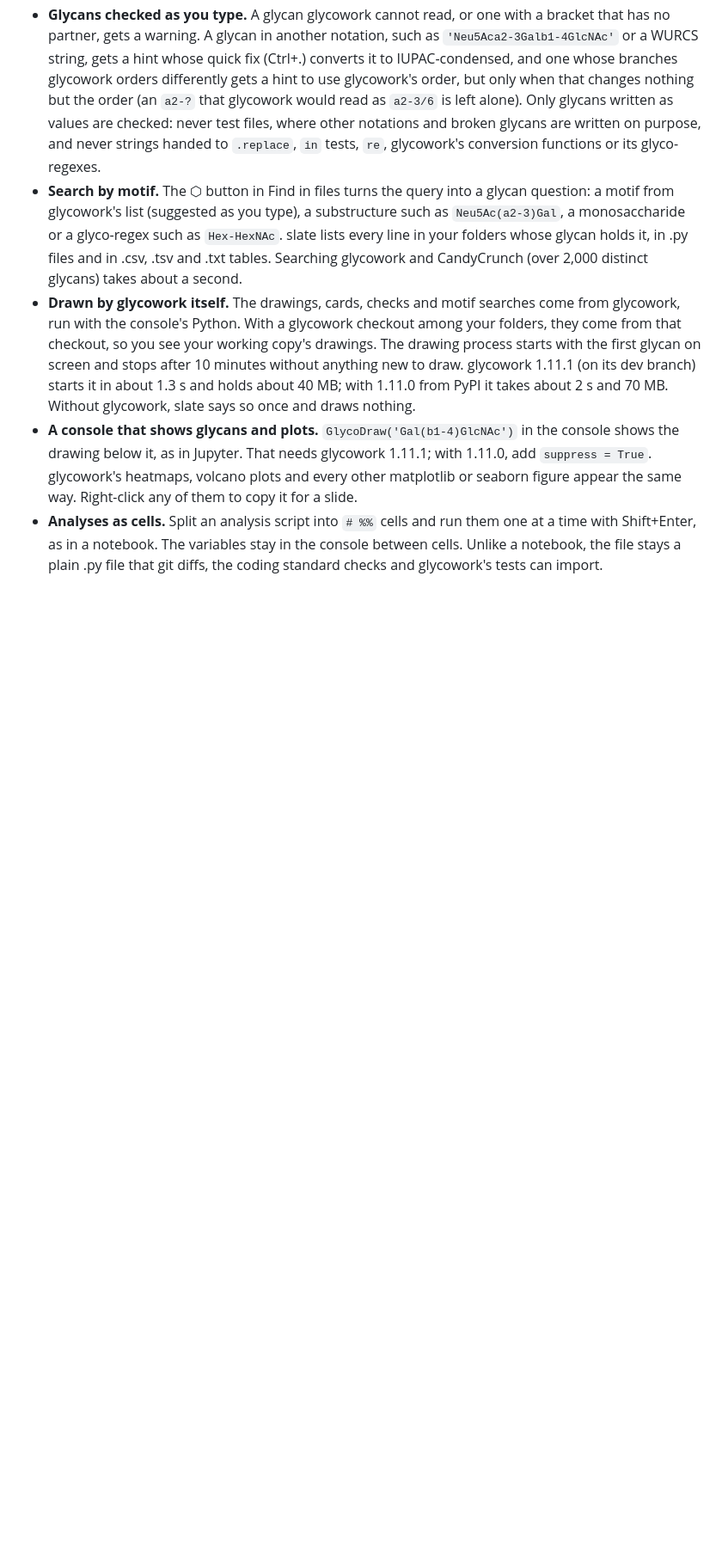
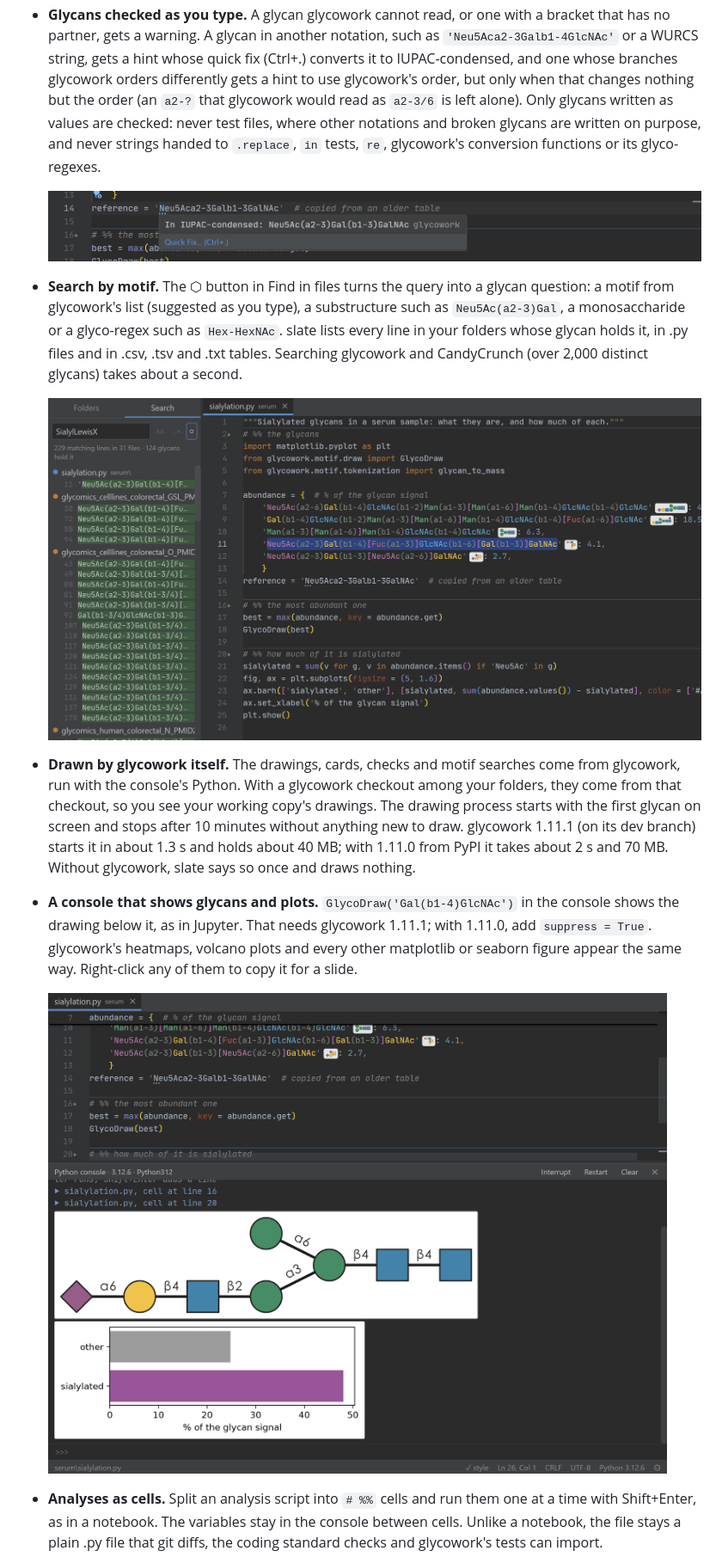
Before and after one commit to Bribak/slate, a Markdown page: README.md, the part around one of its changes. Shown at 86% size. Drawn GitHub-style; pictures changed too: docs/console.png (added), docs/glycan-check.png (added), docs/motif-search.png (added); blank space fills up the shorter version.

Commit message:
improve glycan auto-detect; add screenshots to README

```diff
--- a/README.md
+++ b/README.md
@@ -9,8 +11,14 @@ slate runs on Windows and macOS. It is Monaco (the editor component of VS Code)
 * **Glycans you can see.** A string that reads as an IUPAC-condensed glycan, such as `'Neu5Ac(a2-3)Gal(b1-4)[Fuc(a1-3)]GlcNAc'`, gets a small SNFG drawing right after it, and its residues are coloured as SNFG colours them (GlcNAc blue, Gal yellow, Fuc red, Neu5Ac purple; glycowork's palette), with the linkages dimmed. Test data and analysis scripts read like figures, and a typo that breaks a glycan shows up as a missing or wrong drawing before any test runs. Only the lines on screen are drawn and coloured, so glycowork's test file with over 2,000 glycans scrolls as fast as any other.
 * **A card for every glycan.** Hovering over a glycan shows the full drawing with linkages and, under it, what glycowork knows about it: its class (N-glycan, O-glycan, ...), monoisotopic mass, composition and the motifs it holds from glycowork's motif list, such as SialylLewisX or Oglycan_core1. Click a motif to find every glycan in your folders that holds it. A card takes a few milliseconds.
 * **Glycans checked as you type.** A glycan glycowork cannot read, or one with a bracket that has no partner, gets a warning. A glycan in another notation, such as `'Neu5Aca2-3Galb1-4GlcNAc'` or a WURCS string, gets a hint whose quick fix (Ctrl+.) converts it to IUPAC-condensed, and one whose branches glycowork orders differently gets a hint to use glycowork's order, but only when that changes nothing but the order (an `a2-?` that glycowork would read as `a2-3/6` is left alone). Only glycans written as values are checked: never test files, where other notations and broken glycans are written on purpose, and never strings handed to `.replace`, `in` tests, `re`, glycowork's conversion functions or its glyco-regexes.
+
+  ![A glycan written without parentheses, with the hint to write it in IUPAC-condensed and its quick fix](docs/glycan-check.png)
 * **Search by motif.** The ⬡ button in Find in files turns the query into a glycan question: a motif from glycowork's list (suggested as you type), a substructure such as `Neu5Ac(a2-3)Gal`, a monosaccharide or a glyco-regex such as `Hex-HexNAc`. slate lists every line in your folders whose glycan holds it, in .py files and in .csv, .tsv and .txt tables. Searching glycowork and CandyCrunch (over 2,000 distinct glycans) takes about a second.
+
+  ![Find in files in glycan mode: the lines whose glycans hold SialylLewisX, in a script and in glycowork's data files](docs/motif-search.png)
 * **Drawn by glycowork itself.** The drawings, cards, checks and motif searches come from glycowork, run with the console's Python. With a glycowork checkout among your folders, they come from that checkout, so you see your working copy's drawings. The drawing process starts with the first glycan on screen and stops after 10 minutes without anything new to draw. glycowork 1.11.1 (on its dev branch) starts it in about 1.3 s and holds about 40 MB; with 1.11.0 from PyPI it takes about 2 s and 70 MB. Without glycowork, slate says so once and draws nothing.
 * **A console that shows glycans and plots.** `GlycoDraw('Gal(b1-4)GlcNAc')` in the console shows the drawing below it, as in Jupyter. That needs glycowork 1.11.1; with 1.11.0, add `suppress = True`. glycowork's heatmaps, volcano plots and every other matplotlib or seaborn figure appear the same way. Right-click any of them to copy it for a slide.
+
+  ![The console after running a script's cells: GlycoDraw's drawing of the most abundant glycan and a matplotlib bar chart](docs/console.png)
 * **Analyses as cells.** Split an analysis script into `# %%` cells and run them one at a time with Shift+Enter, as in a notebook. The variables stay in the console between cells. Unlike a notebook, the file stays a plain .py file that git diffs, the coding standard checks and glycowork's tests can import.
 * **glycowork's documentation as you type.** Typing a call to a glycowork or CandyCrunch function shows its parameters with their `# comments`, which is how glycowork documents parameters, and highlights the one you are typing. Hovering over a function shows its docstring, and Ctrl+click opens it. This works with glycowork and CandyCrunch installed with pip, for the Python that runs your project, and with their checkouts among your folders, which then win. The same goes for your own analysis code, and in the console for whatever you imported there. Other libraries such as pandas get no hints, since a hint for the wrong function is worse than none. The first time slate meets an installed glycowork it reads it once (about 1.5 s, in the background) and remembers it.
```
Also changed, not shown: other parts of README.md (+6 -0 lines), docs/glycans.png (added), docs/hints.png (added), 2 other files.
